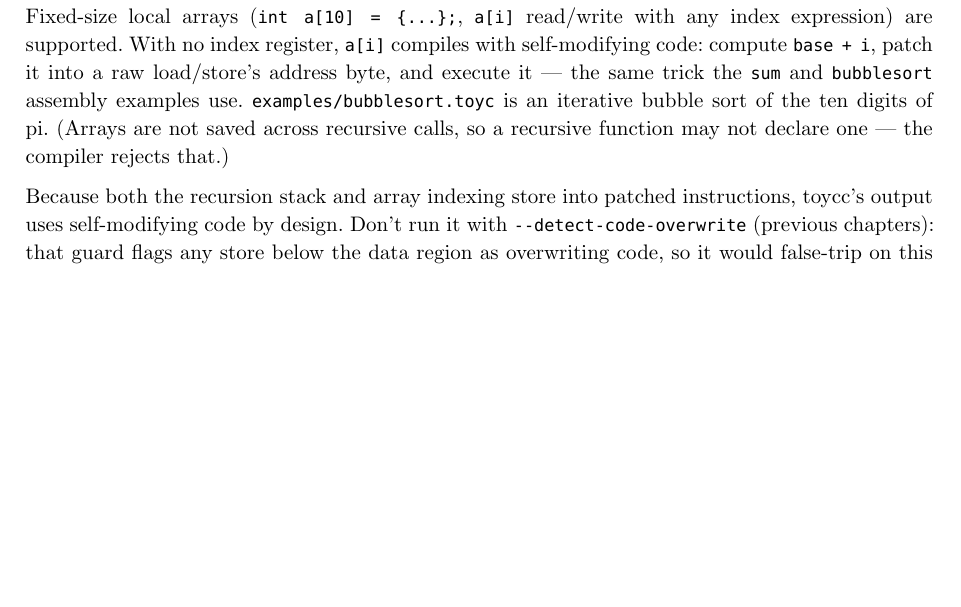
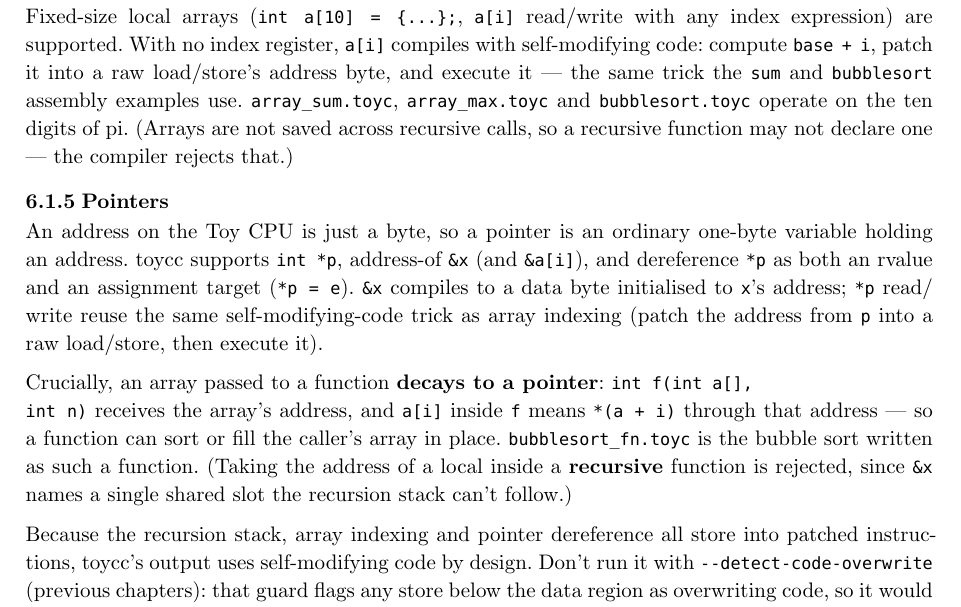
Before and after one commit to manfredscheucher/pytoy, a Typst document (doc-typst/main.typ, which reads doc-typst/chapters/05-compiler.typ): part of page 14 of 20, cut so that both start at the same text, the shorter picture padded with empty space. Compiled offline with Typst 0.15.

Commit message:
docs: add a Pointers section to the compiler chapter (PDF was missing it)

```diff
--- a/doc-typst/chapters/05-compiler.typ
+++ b/doc-typst/chapters/05-compiler.typ
@@ -93,12 +93,24 @@ Fixed-size local arrays (`int a[10] = {...};`, `a[i]` read/write with any index
 expression) are supported. With no index register, `a[i]` compiles with
 self-modifying code: compute `base + i`, patch it into a raw load/store's
 address byte, and execute it --- the same trick the `sum` and `bubblesort`
-assembly examples use. `examples/bubblesort.toyc` is an iterative bubble sort of
-the ten digits of pi. (Arrays are not saved across recursive calls, so a
-recursive function may not declare one --- the compiler rejects that.)
+assembly examples use. `array_sum.toyc`, `array_max.toyc` and `bubblesort.toyc`
+operate on the ten digits of pi. (Arrays are not saved across recursive calls,
+so a recursive function may not declare one --- the compiler rejects that.)
 
-Because both the recursion stack and array indexing store into patched
-instructions, toycc's output uses self-modifying code by design. Don't run it
-with `--detect-code-overwrite` (previous chapters): that guard flags any store
-below the data region as overwriting code, so it would false-trip on this
-legitimate self-modification and halt the program.
+=== Pointers
+
+An address on the Toy CPU is just a byte, so a pointer is an ordinary one-byte
+variable holding an address. toycc supports `int *p`, address-of `&x` (and
+`&a[i]`), and dereference `*p` as both an rvalue and an assignment target
+(`*p = e`). `&x` compiles to a data byte initialised to `x`'s address; `*p`
+read/write reuse the same self-modifying-code trick as array indexing (patch the
+address from `p` into a raw load/store, then execute it).
+
+Crucially, an array passed to a function *decays to a pointer*: `int f(int a[],
+int n)` receives the array's address, and `a[i]` inside `f` means `*(a + i)`
+through that address --- so a function can sort or fill the caller's array in
+place. `bubblesort_fn.toyc` is the bubble sort written as such a function.
+(Taking the address of a local inside a *recursive* function is rejected, since
+`&x` names a single shared slot the recursion stack can't follow.)
+
+Because the recursion stack, array indexing and pointer dereference all store
```
Also changed, not shown: doc-typst/toyasm.pdf, doc-typst/chapters/05-compiler.typ (4 more changed lines).
